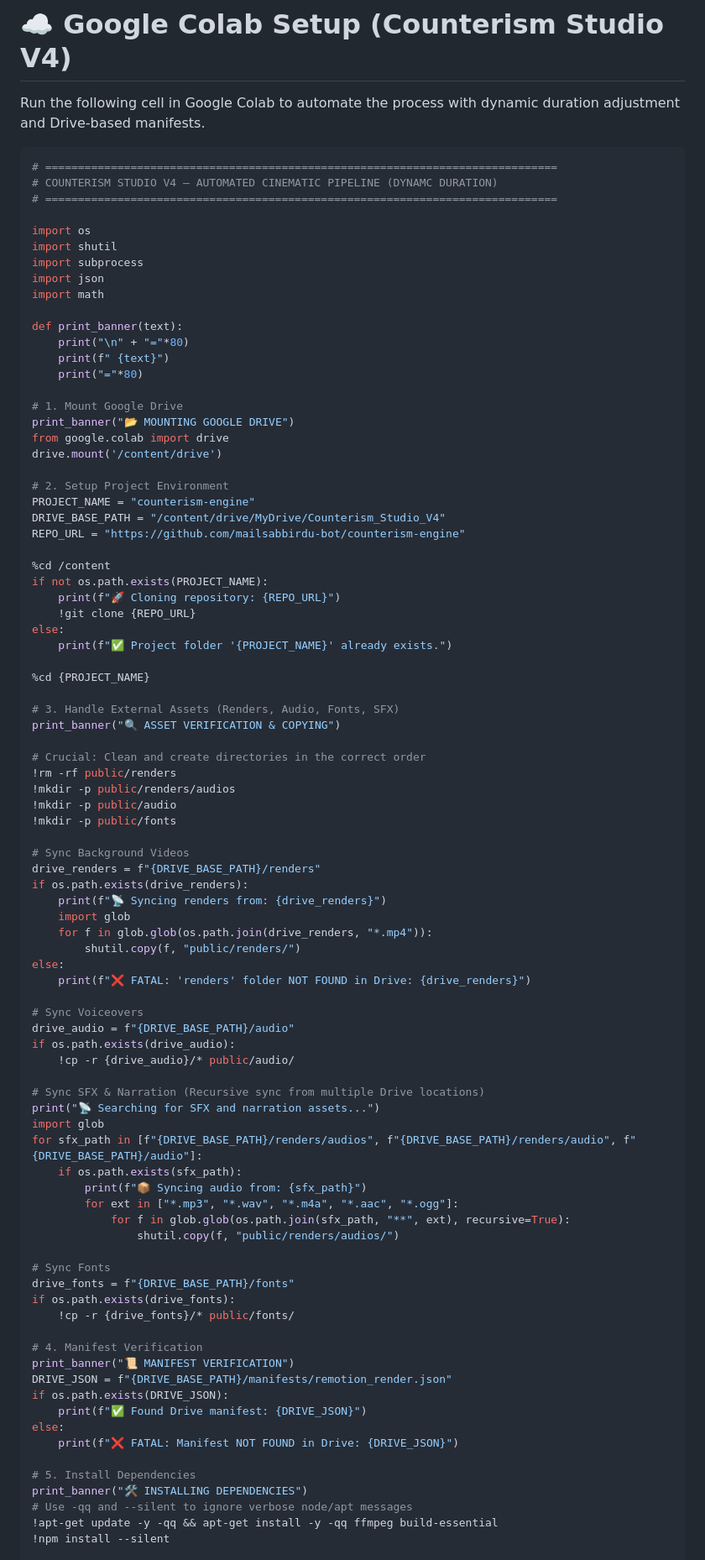
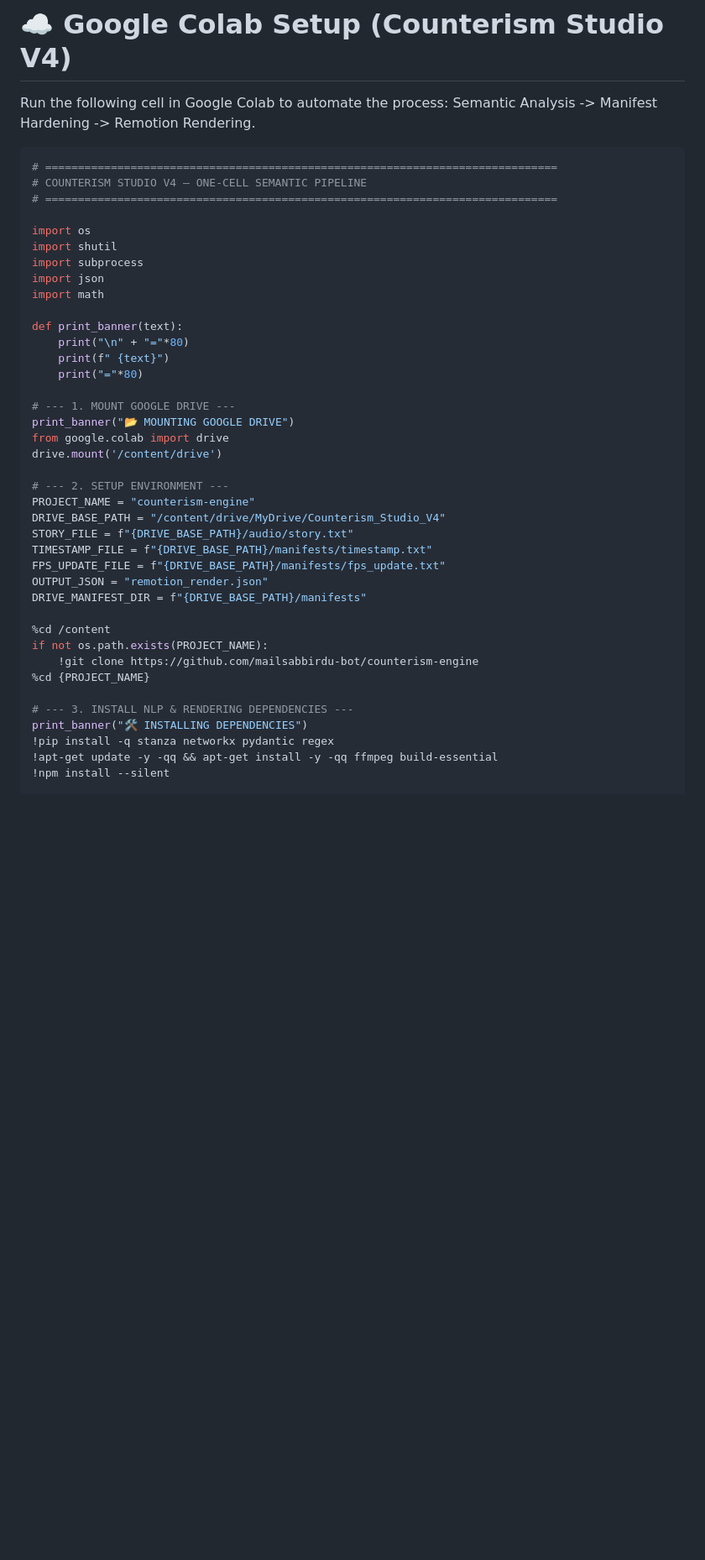
Before and after one commit to mailsabbirdu-bot/counterism-engine, a Markdown page: colab.md, the part around one of its changes. Shown at 84% size. GitHub-like rendering; blank space fills up the shorter version.

````diff
--- a/colab.md
+++ b/colab.md
@@ -1,10 +1,10 @@
 # ☁️ Google Colab Setup (Counterism Studio V4)
 
-Run the following cell in Google Colab to automate the process with dynamic duration adjustment and Drive-based manifests.
+Run the following cell in Google Colab to automate the process: Semantic Analysis -> Manifest Hardening -> Remotion Rendering.
 
 ```python
 # ==============================================================================
-# COUNTERISM STUDIO V4 — AUTOMATED CINEMATIC PIPELINE (DYNAMC DURATION)
+# COUNTERISM STUDIO V4 — ONE-CELL SEMANTIC PIPELINE
 # ==============================================================================
 
 import os
@@ -18,75 +18,28 @@ def print_banner(text):
     print(f" {text}")
     print("="*80)
 
-# 1. Mount Google Drive
+# --- 1. MOUNT GOOGLE DRIVE ---
 print_banner("📂 MOUNTING GOOGLE DRIVE")
 from google.colab import drive
 drive.mount('/content/drive')
 
-# 2. Setup Project Environment
+# --- 2. SETUP ENVIRONMENT ---
 PROJECT_NAME = "counterism-engine"
 DRIVE_BASE_PATH = "/content/drive/MyDrive/Counterism_Studio_V4"
-REPO_URL = "https://github.com/mailsabbirdu-bot/counterism-engine"
+STORY_FILE = f"{DRIVE_BASE_PATH}/audio/story.txt"
+TIMESTAMP_FILE = f"{DRIVE_BASE_PATH}/manifests/timestamp.txt"
+FPS_UPDATE_FILE = f"{DRIVE_BASE_PATH}/manifests/fps_update.txt"
+OUTPUT_JSON = "remotion_render.json"
+DRIVE_MANIFEST_DIR = f"{DRIVE_BASE_PATH}/manifests"
 
 %cd /content
 if not os.path.exists(PROJECT_NAME):
-    print(f"🚀 Cloning repository: {REPO_URL}")
-    !git clone {REPO_URL}
-else:
-    print(f"✅ Project folder '{PROJECT_NAME}' already exists.")
-
+    !git clone https://github.com/mailsabbirdu-bot/counterism-engine
 %cd {PROJECT_NAME}
 
-# 3. Handle External Assets (Renders, Audio, Fonts, SFX)
-print_banner("🔍 ASSET VERIFICATION & COPYING")
-
-# Crucial: Clean and create directories in the correct order
-!rm -rf public/renders
-!mkdir -p public/renders/audios
-!mkdir -p public/audio
-!mkdir -p public/fonts
-
-# Sync Background Videos
-drive_renders = f"{DRIVE_BASE_PATH}/renders"
-if os.path.exists(drive_renders):
-    print(f"📡 Syncing renders from: {drive_renders}")
-    import glob
-    for f in glob.glob(os.path.join(drive_renders, "*.mp4")):
-        shutil.copy(f, "public/renders/")
-else:
-    print(f"❌ FATAL: 'renders' folder NOT FOUND in Drive: {drive_renders}")
-
-# Sync Voiceovers
-drive_audio = f"{DRIVE_BASE_PATH}/audio"
-if os.path.exists(drive_audio):
-    !cp -r {drive_audio}/* public/audio/
-
-# Sync SFX & Narration (Recursive sync from multiple Drive locations)
-print("📡 Searching for SFX and narration assets...")
-import glob
-for sfx_path in [f"{DRIVE_BASE_PATH}/renders/audios", f"{DRIVE_BASE_PATH}/renders/audio", f"{DRIVE_BASE_PATH}/audio"]:
-    if os.path.exists(sfx_path):
-        print(f"📦 Syncing audio from: {sfx_path}")
-        for ext in ["*.mp3", "*.wav", "*.m4a", "*.aac", "*.ogg"]:
-            for f in glob.glob(os.path.join(sfx_path, "**", ext), recursive=True):
-                shutil.copy(f, "public/renders/audios/")
-
-# Sync Fonts
-drive_fonts = f"{DRIVE_BASE_PATH}/fonts"
-if os.path.exists(drive_fonts):
-    !cp -r {drive_fonts}/* public/fonts/
-
-# 4. Manifest Verification
-print_banner("📜 MANIFEST VERIFICATION")
-DRIVE_JSON = f"{DRIVE_BASE_PATH}/manifests/remotion_render.json"
-if os.path.exists(DRIVE_JSON):
-    print(f"✅ Found Drive manifest: {DRIVE_JSON}")
-else:
-    print(f"❌ FATAL: Manifest NOT FOUND in Drive: {DRIVE_JSON}")
-
-# 5. Install Dependencies
+# --- 3. INSTALL NLP & RENDERING DEPENDENCIES ---
 print_banner("🛠️ INSTALLING DEPENDENCIES")
-# Use -qq and --silent to ignore verbose node/apt messages
+!pip install -q stanza networkx pydantic regex
 !apt-get update -y -qq && apt-get install -y -qq ffmpeg build-essential
 !npm install --silent
 
````
Also changed, not shown: other parts of colab.md (+63 -3 lines).
